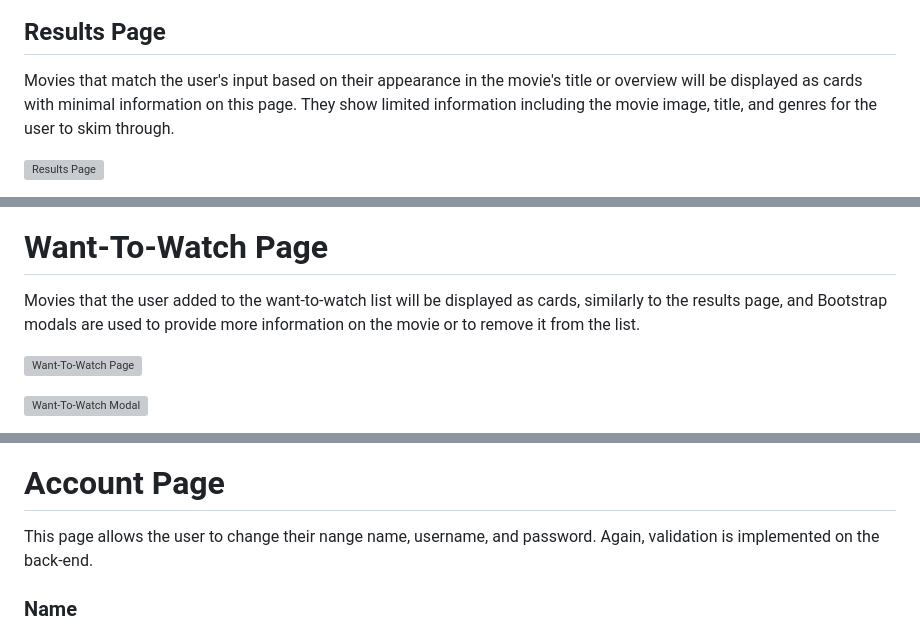
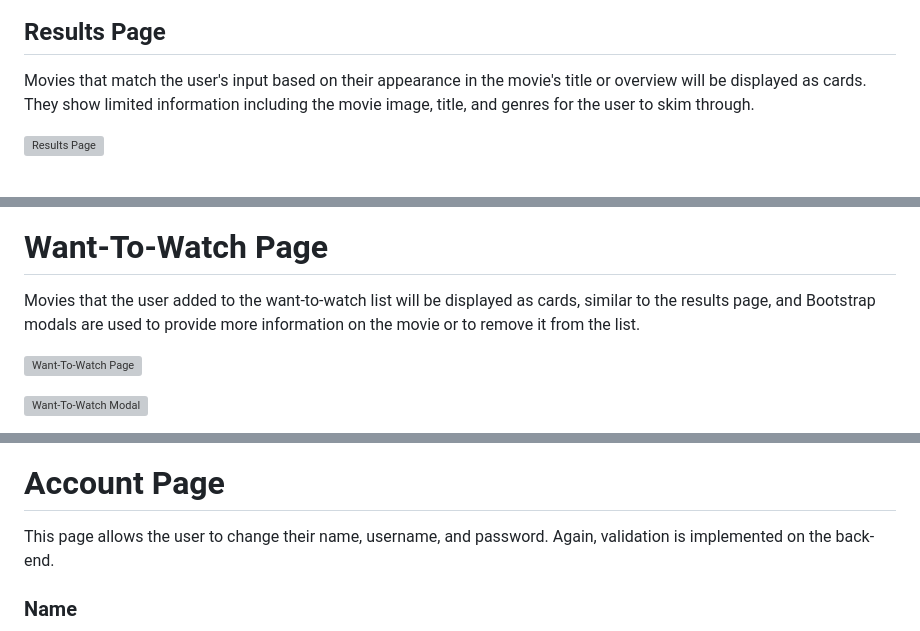
Before and after one commit to noahsafar/filmter, a Markdown page: README.md, 3 parts joined by grey strips. Drawn GitHub-style; grey boxes are pictures that could not be loaded.

```diff
--- a/README.md
+++ b/README.md
@@ -78,7 +68,7 @@ If the user tries to search without entering something into the input field, the
 ![Index Page Error](./static/images/IndexPageError.png)
 
 ## Results Page
-Movies that match the user's input based on their appearance in the movie's title or overview will be displayed as cards with minimal information on this page. They show limited information including the movie image, title, and genres for the user to skim through.
+Movies that match the user's input based on their appearance in the movie's title or overview will be displayed as cards. They show limited information including the movie image, title, and genres for the user to skim through.
 
 ![Results Page](./static/images/ResultsPage.png)
 
@@ -93,7 +83,7 @@ If the user's input does not generate any results, the user will be redirected a
 ![Results Page Error](./static/images/ResultsPageError.png)
 
 # Want-To-Watch Page
-Movies that the user added to the want-to-watch list will be displayed as cards, similarly to the results page, and Bootstrap modals are used to provide more information on the movie or to remove it from the list.
+Movies that the user added to the want-to-watch list will be displayed as cards, similar to the results page, and Bootstrap modals are used to provide more information on the movie or to remove it from the list.
 
 ![Want-To-Watch Page](./static/images/WantToWatchPage.png)
 
@@ -115,7 +105,7 @@ If the user has not added any movies to their watched list, the user will be red
 ![Watched Page Error](./static/images/WatchedPageError.png)
 
 # Account Page
-This page allows the user to change their nange name, username, and password. Again, validation is implemented on the back-end.
+This page allows the user to change their name, username, and password. Again, validation is implemented on the back-end.
 
 ### Name
 ![Account Page Name](./static/images/AccountName.png)
```
Also changed, not shown: other parts of README.md (+6 -77 lines).
